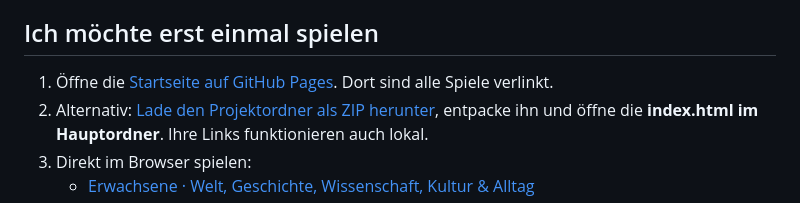
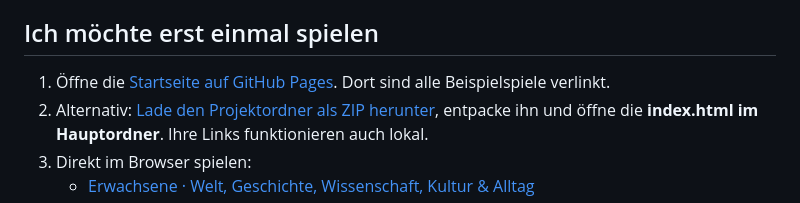
Before and after one commit to FisherSteve/Jeopardy_fuer_den_Unterricht, a Markdown page: README.md, the part around the change. Drawn GitHub-style.

Commit message:
Clarify link description for example games
Updated the README to clarify that example games are linked.

```diff
--- a/README.md
+++ b/README.md
@@ -10,7 +10,7 @@ Du brauchst einen Browser. Für neue Aufgaben brauchst du zusätzlich Zugang zu
 
 ## Ich möchte erst einmal spielen
 
-1. Öffne die [Startseite auf GitHub Pages](https://fishersteve.github.io/Jeopardy_fuer_den_Unterricht/). Dort sind alle Spiele verlinkt.
+1. Öffne die [Startseite auf GitHub Pages](https://fishersteve.github.io/Jeopardy_fuer_den_Unterricht/). Dort sind alle Beispielspiele verlinkt.
 2. Alternativ: [Lade den Projektordner als ZIP herunter](https://github.com/FisherSteve/Jeopardy_fuer_den_Unterricht/archive/refs/heads/main.zip), entpacke ihn und öffne die **index.html im Hauptordner**. Ihre Links funktionieren auch lokal.
 3. Direkt im Browser spielen:
    - [Erwachsene · Welt, Geschichte, Wissenschaft, Kultur & Alltag](https://fishersteve.github.io/Jeopardy_fuer_den_Unterricht/spiele/allgemeinwissen-erwachsene/)
```
